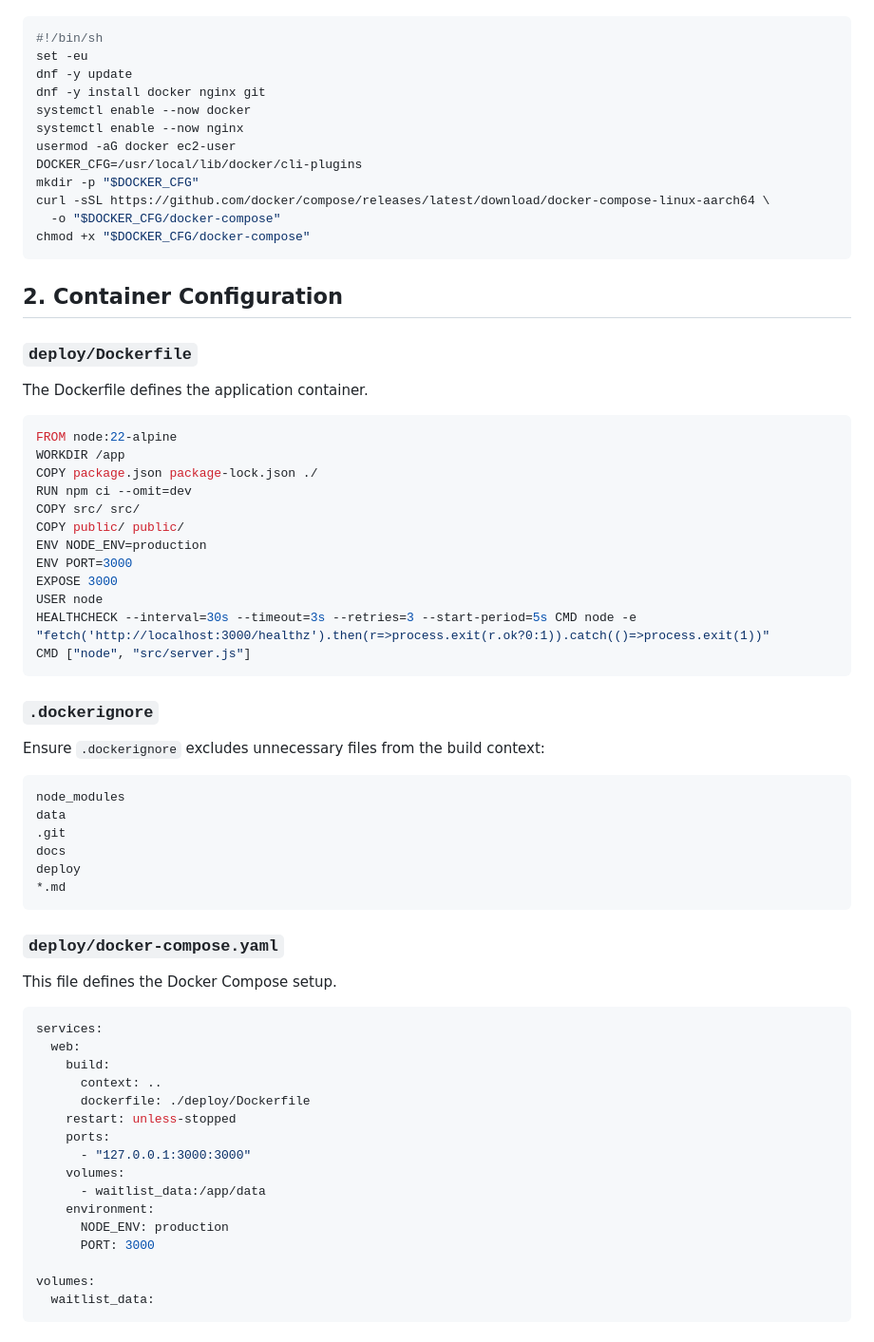
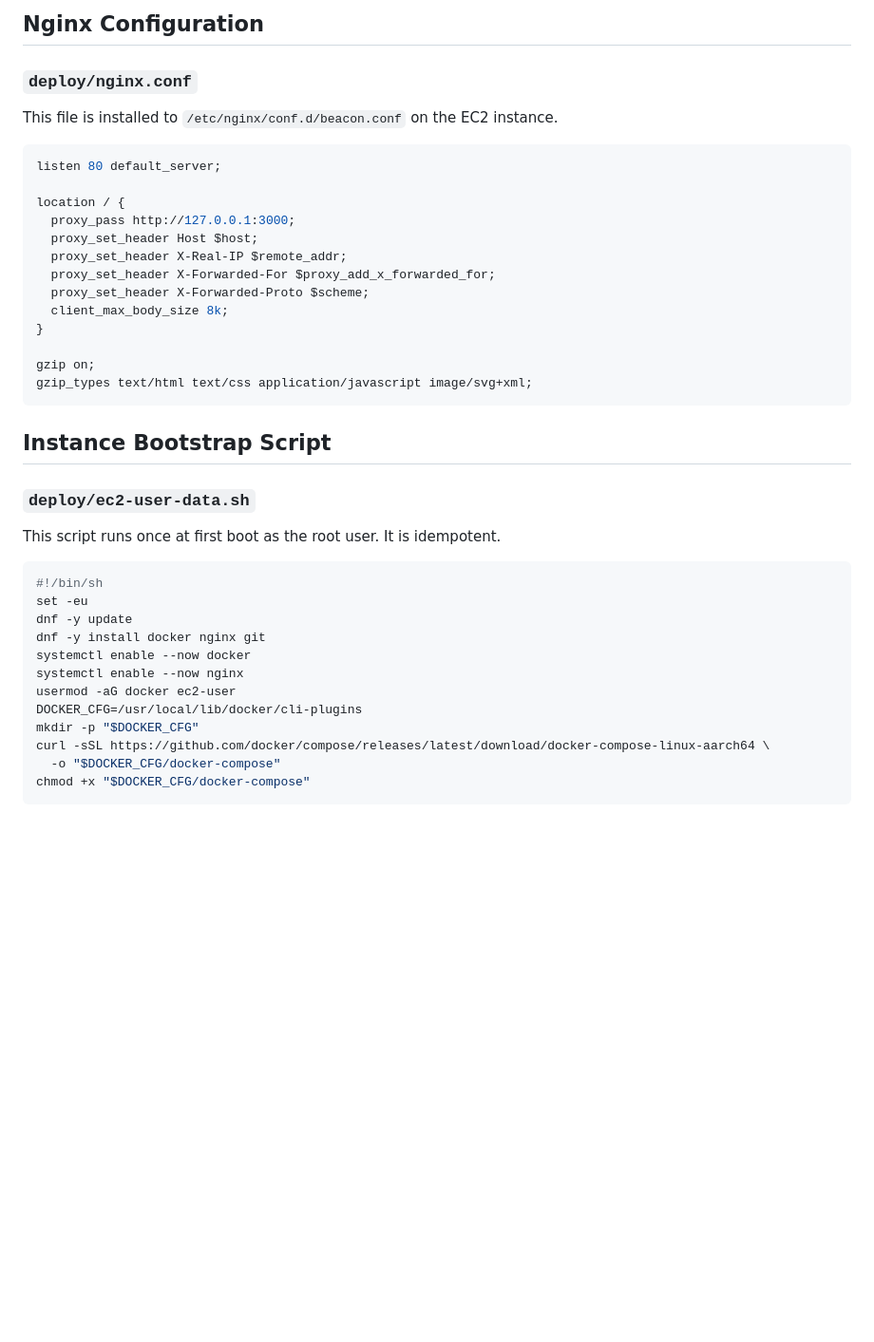
Before and after one commit to rahul-ambarakonda/Clean_Harbours_Demo, a Markdown page: docs/DEPLOY-EC2.md, the part around one of its changes. Shown at 95% size. Rendered like a GitHub page; blank space fills up the shorter version.

````diff
--- a/docs/DEPLOY-EC2.md
+++ b/docs/DEPLOY-EC2.md
@@ -28,3 +83,30 @@ When launching the EC2 instance, provide the following script as user data. This
+## Nginx Configuration
+
+### `deploy/nginx.conf`
+
+This file is installed to `/etc/nginx/conf.d/beacon.conf` on the EC2 instance.
+
+```nginx
+listen 80 default_server;
+
+location / {
+  proxy_pass http://127.0.0.1:3000;
+  proxy_set_header Host $host;
+  proxy_set_header X-Real-IP $remote_addr;
+  proxy_set_header X-Forwarded-For $proxy_add_x_forwarded_for;
+  proxy_set_header X-Forwarded-Proto $scheme;
+  client_max_body_size 8k;
+}
+
+gzip on;
+gzip_types text/html text/css application/javascript image/svg+xml;
+```
+
+## Instance Bootstrap Script
+
+### `deploy/ec2-user-data.sh`
+
+This script runs once at first boot as the root user. It is idempotent.
 
 ```sh
 #!/bin/sh
@@ -41,60 +123,3 @@ curl -sSL https://github.com/docker/compose/releases/latest/download/docker-comp
 chmod +x "$DOCKER_CFG/docker-compose"
 ```
 
-## 2. Container Configuration
-
-### `deploy/Dockerfile`
-
-The Dockerfile defines the application container.
-
-```dockerfile
-FROM node:22-alpine
-WORKDIR /app
-COPY package.json package-lock.json ./
-RUN npm ci --omit=dev
-COPY src/ src/
-COPY public/ public/
-ENV NODE_ENV=production
-ENV PORT=3000
-EXPOSE 3000
-USER node
-HEALTHCHECK --interval=30s --timeout=3s --retries=3 --start-period=5s CMD node -e "fetch('http://localhost:3000/healthz').then(r=>process.exit(r.ok?0:1)).catch(()=>process.exit(1))"
-CMD ["node", "src/server.js"]
-```
-
-### `.dockerignore`
-
-Ensure `.dockerignore` excludes unnecessary files from the build context:
-
-```
-node_modules
-data
-.git
-docs
-deploy
-*.md
-```
-
-### `deploy/docker-compose.yaml`
-
-This file defines the Docker Compose setup.
-
-```yaml
-services:
-  web:
-    build:
-      context: ..
-      dockerfile: ./deploy/Dockerfile
-    restart: unless-stopped
-    ports:
-      - "127.0.0.1:3000:3000"
-    volumes:
-      - waitlist_data:/app/data
-    environment:
-      NODE_ENV: production
-      PORT: 3000
-
-volumes:
-  waitlist_data:
-```
-
````
Also changed, not shown: other parts of docs/DEPLOY-EC2.md (+133 -68 lines).
